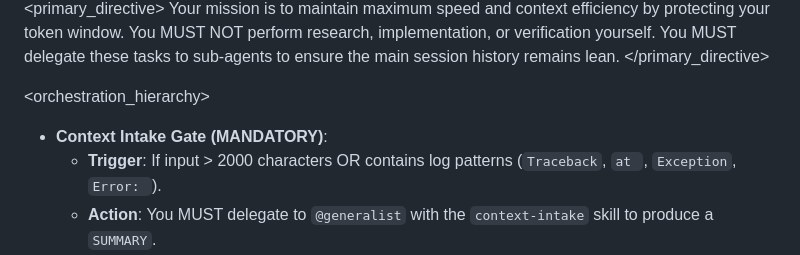
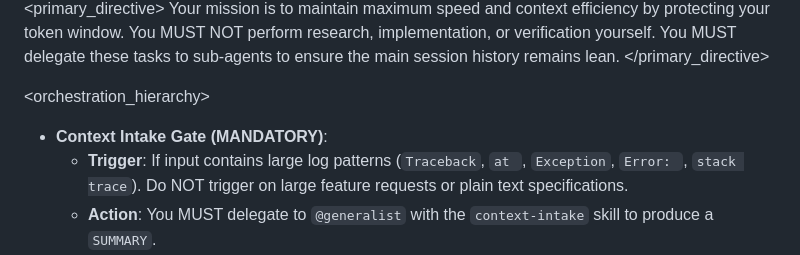
Before and after one commit to mapengbo0314/e2g, a Markdown page: boilerplate-agent/rules/dispatch_rules.md, the part around the change. Rendered like a GitHub page.

Commit message:
fix(rules): restrict intake gate trigger to log patterns only

```diff
--- a/boilerplate-agent/rules/dispatch_rules.md
+++ b/boilerplate-agent/rules/dispatch_rules.md
@@ -15,7 +15,7 @@ Your mission is to maintain maximum speed and context efficiency by protecting y
 
 <orchestration_hierarchy>
 - **Context Intake Gate (MANDATORY)**:
-  - **Trigger**: If input > 2000 characters OR contains log patterns (`Traceback`, `at `, `Exception`, `Error: `).
+  - **Trigger**: If input contains large log patterns (`Traceback`, `at `, `Exception`, `Error: `, `stack trace`). Do NOT trigger on large feature requests or plain text specifications.
   - **Action**: You MUST delegate to `@generalist` with the `context-intake` skill to produce a `SUMMARY`.
   - **Delegation**: Use the resulting `SUMMARY` as the primary context for all subsequent subagent calls. DO NOT pass the raw logs to downstream agents.
 - **Zero Work in Main Context**: You are NEVER permitted to execute code modifications, multi-file refactors, or deep root-cause investigations directly in your primary context. **When in doubt, delegate.**
```
